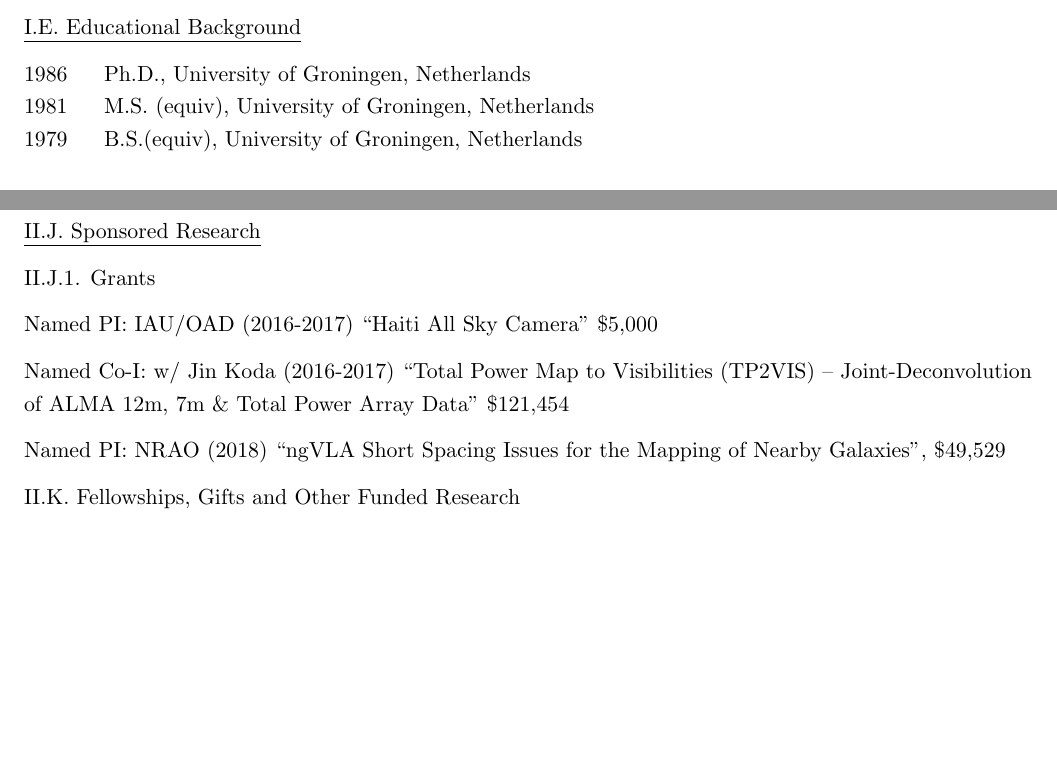
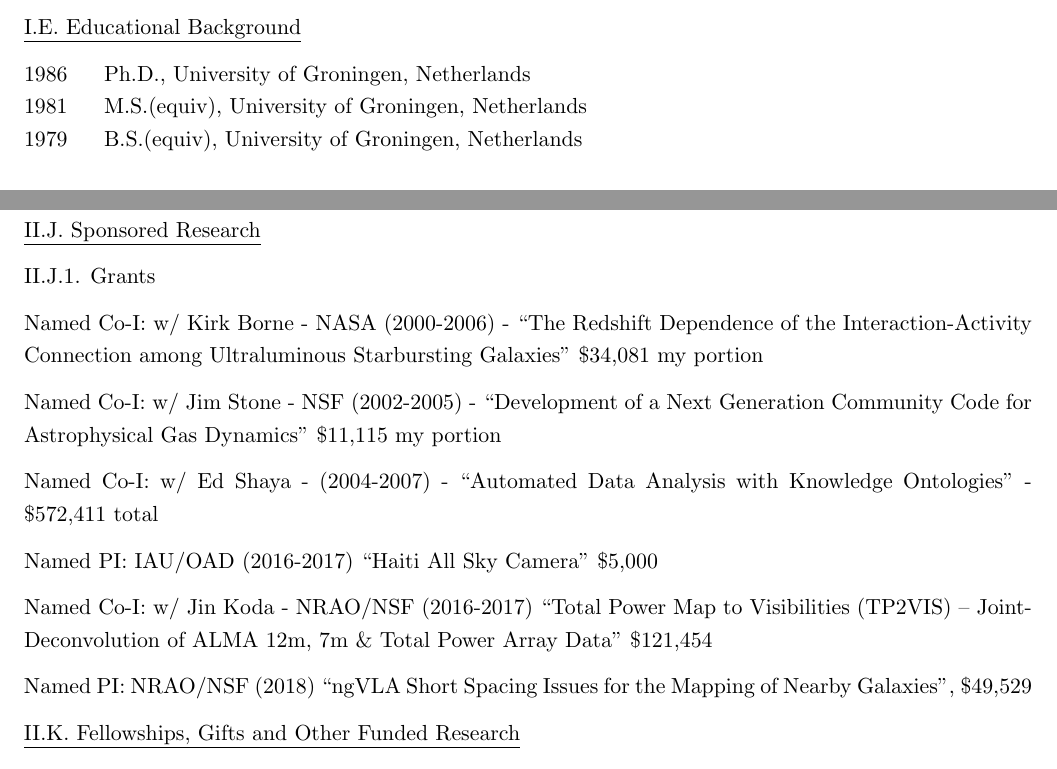
Before and after one commit to astroumd/ATP, a LaTeX CV (Teuben-CV2018.tex): two parts of pages 1 and 19 of 24, joined at a grey line, cut so that both start at the same text, the shorter picture padded with empty space. Compiled offline with pdfLaTeX.

Commit message:
all historic material needs to be in here, forgotten old grants. hope that's all.

```diff
--- a/Teuben-CV2018.tex
+++ b/Teuben-CV2018.tex
@@ -1810,14 +1811,26 @@ Various websites/wikis for BIMA/CARMA/NEMO/MODEST/ManyBody
 
 II.J.1. Grants
 
+Named Co-I:  w/ Kirk Borne - NASA (2000-2006) - ``The Redshift Dependence of the Interaction-Activity Connection
+    among Ultraluminous Starbursting Galaxies''
+    \$34,081 my portion
+
+Named Co-I:  w/ Jim Stone - NSF (2002-2005)  - ``Development of a Next Generation Community Code
+   for Astrophysical Gas Dynamics''
+   \$11,115 my portion
+
+Named Co-I:  w/ Ed Shaya - (2004-2007) - ``Automated Data Analysis with Knowledge Ontologies'' -
+      \$572,411 total     % was this NASA or NSF ?
+
+
 Named PI: IAU/OAD (2016-2017) ``Haiti All Sky Camera''
 		\$5,000
 
-Named Co-I: w/ Jin Koda (2016-2017)
+Named Co-I: w/ Jin Koda - NRAO/NSF (2016-2017)
 ``Total Power Map to Visibilities (TP2VIS) -- Joint-Deconvolution of ALMA 12m, 7m \& Total Power Array Data''
 		\$121,454
 
-Named PI: NRAO (2018)
+Named PI: NRAO/NSF (2018)
 ``ngVLA Short Spacing Issues for the Mapping of Nearby Galaxies'',
 \$49,529
 
```
Also changed, not shown: Teuben-CV2018.tex (3 more changed lines).
